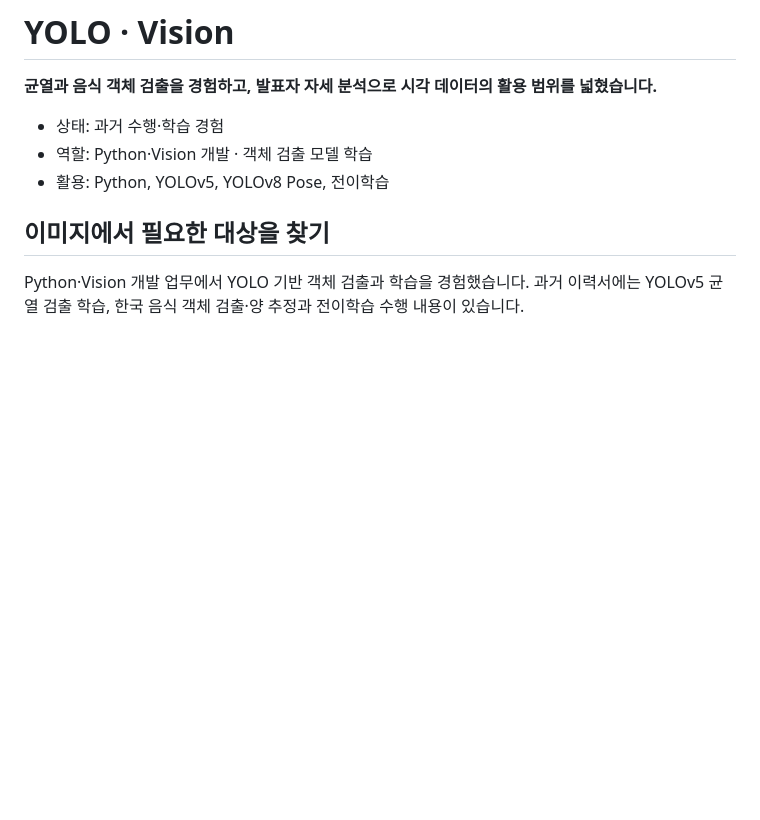
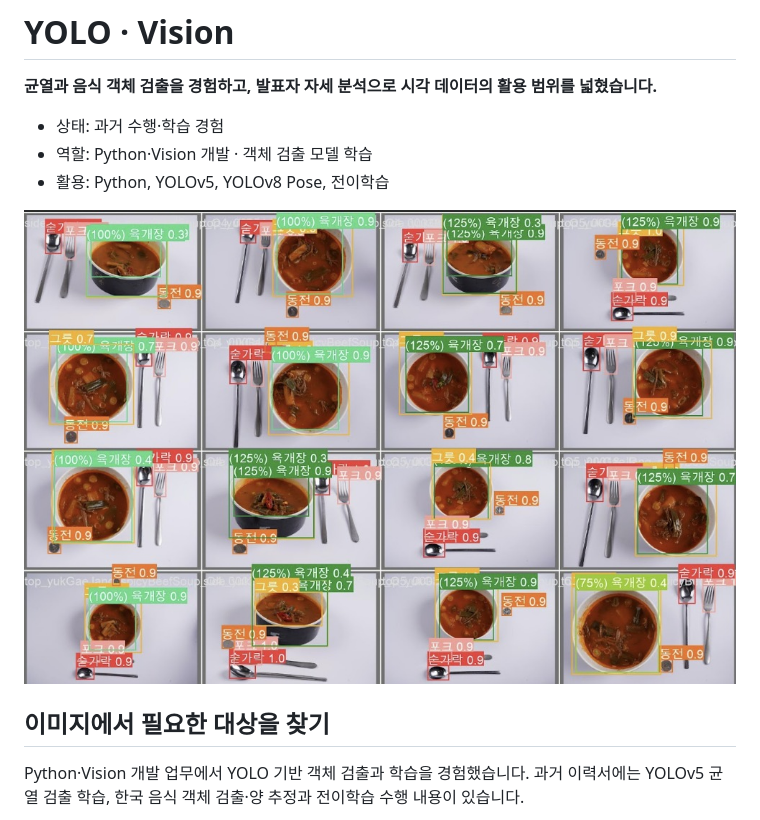
Before and after one commit to LimsWeb/limsweb.github.io, a Markdown page: project-notes/vision.md, the part around the change. GitHub-like rendering; pictures changed too: assets/vision.jpg (added); blank space fills up the shorter version.

Commit message:
Add approved profile and Vision project images

```diff
--- a/project-notes/vision.md
+++ b/project-notes/vision.md
@@ -6,6 +6,8 @@
 - 역할: Python·Vision 개발 · 객체 검출 모델 학습
 - 활용: Python, YOLOv5, YOLOv8 Pose, 전이학습
 
+![한국 음식 객체 검출 결과](../assets/vision.jpg)
+
 ## 이미지에서 필요한 대상을 찾기
 
 Python·Vision 개발 업무에서 YOLO 기반 객체 검출과 학습을 경험했습니다. 과거 이력서에는 YOLOv5 균열 검출 학습, 한국 음식 객체 검출·양 추정과 전이학습 수행 내용이 있습니다.
```
Also changed, not shown: README.md (+1 -1 lines), assets/portrait.jpg (added), assets/vision-crack.jpg (added), 3 other files.
